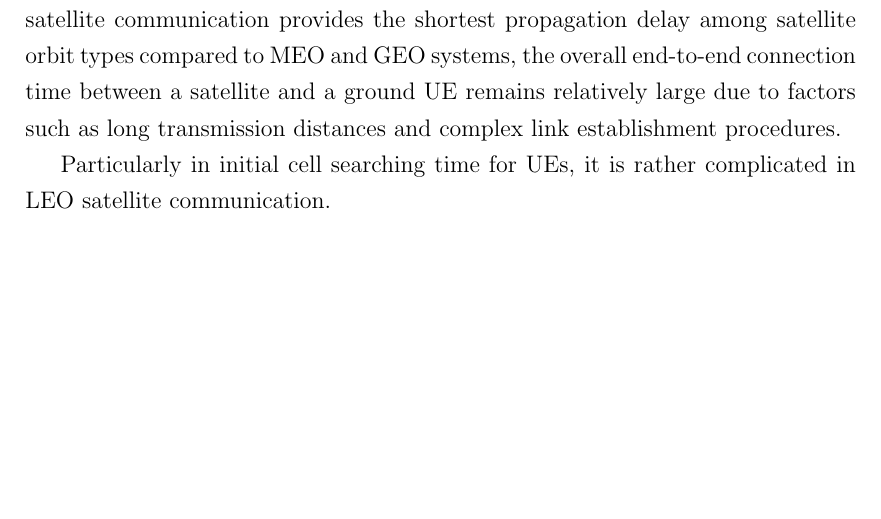
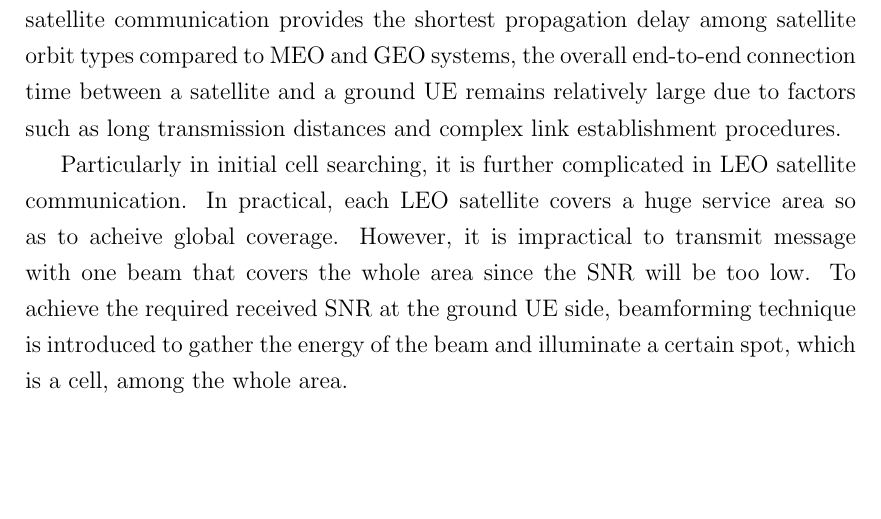
Before and after one commit to byron936/tonic_thesis_byron, a LaTeX thesis (thesis.tex, which reads chap1.tex): part of page 7 of 24, cut so that both start at the same text. Compiled offline with pdfLaTeX.

Commit message:
R14 four knight

```diff
--- a/chap1.tex
+++ b/chap1.tex
@@ -7,7 +7,7 @@ Non-terrestrial networks (NTNs) have emerged as a promising solution for next-ge
 
 In the 3rd Generation Partnership Project (3GPP) 5G network architecture, Ultra-Reliable and Low-Latency Communications (URLLC) has been identified as a key service category, enabling latency-critical applications such as smart manufacturing, emergency response, and real-time media streaming. Although LEO satellite communication provides the shortest propagation delay among satellite orbit types compared to MEO and GEO systems, the overall end-to-end connection time between a satellite and a ground UE remains relatively large due to factors such as long transmission distances and complex link establishment procedures.
 
-Particularly in initial cell searching time for UEs, it is rather complicated in LEO satellite communication.
+Particularly in initial cell searching, it is further complicated in LEO satellite communication. In practical, each LEO satellite covers a huge service area so as to acheive global coverage. However, it is impractical to transmit message with one beam that covers the whole area since the SNR will be too low. To achieve the required received SNR at the ground UE side, beamforming technique is introduced to gather the energy of the beam and illuminate a certain spot, which is a cell, among the whole area.
 
 
 % However, to acheive LEO satellite network service, there are some key challanges that need to be resolved. One of the challanges is the unavoidable frequent handover~\cite{38821}. The high speed of LEO satellite forces user equipments (UEs) on the ground to switch the serving satellites frequently, as shown in Figure~\ref{time to ho}. In such scenario, the signalling overhead led by handover signals and the handover interruption time are big issues. 3GPP has discussed some solutions to deal with these issues. By using quasi-earth-fixed cell and satellite switch with re-synchronization~\cite{38300}, the frequent handovers are avoided and the signalling overhead is reduced. For UEs that have already accessed to the network, they can receive the upcoming serving satellite information from the previous one. Also, with the help of the ephemeris data of satellies and the position information of UEs, the matching between satellites and UEs has been largely improved~\cite{38331}. Nontheless, for those UEs who have not access to the network, the random access procedure is the only way for them to get into the network. To establish the connection between satellites and UEs, satellites need to transmit synchronization signal block (SSB) to ground for UEs to capture. Once UEs have successfully receive SSBs, the random access procedure starts and the UEs are able to access to the satellite network. Typically in terrestrial network, ground stations send SSB to the serving area every 20 milliseconds. However, the traditional SSB specifications in LEO satellite communication system do not work because the power budget in LEO satellite is so tight that the power is not enough to send all the serving cells in such a short periodicity. Thus, in this thesis we will find out how to deal with this issue by adjust the SSB periodicity and transmitted power.
```
Also changed, not shown: thesis.pdf.
